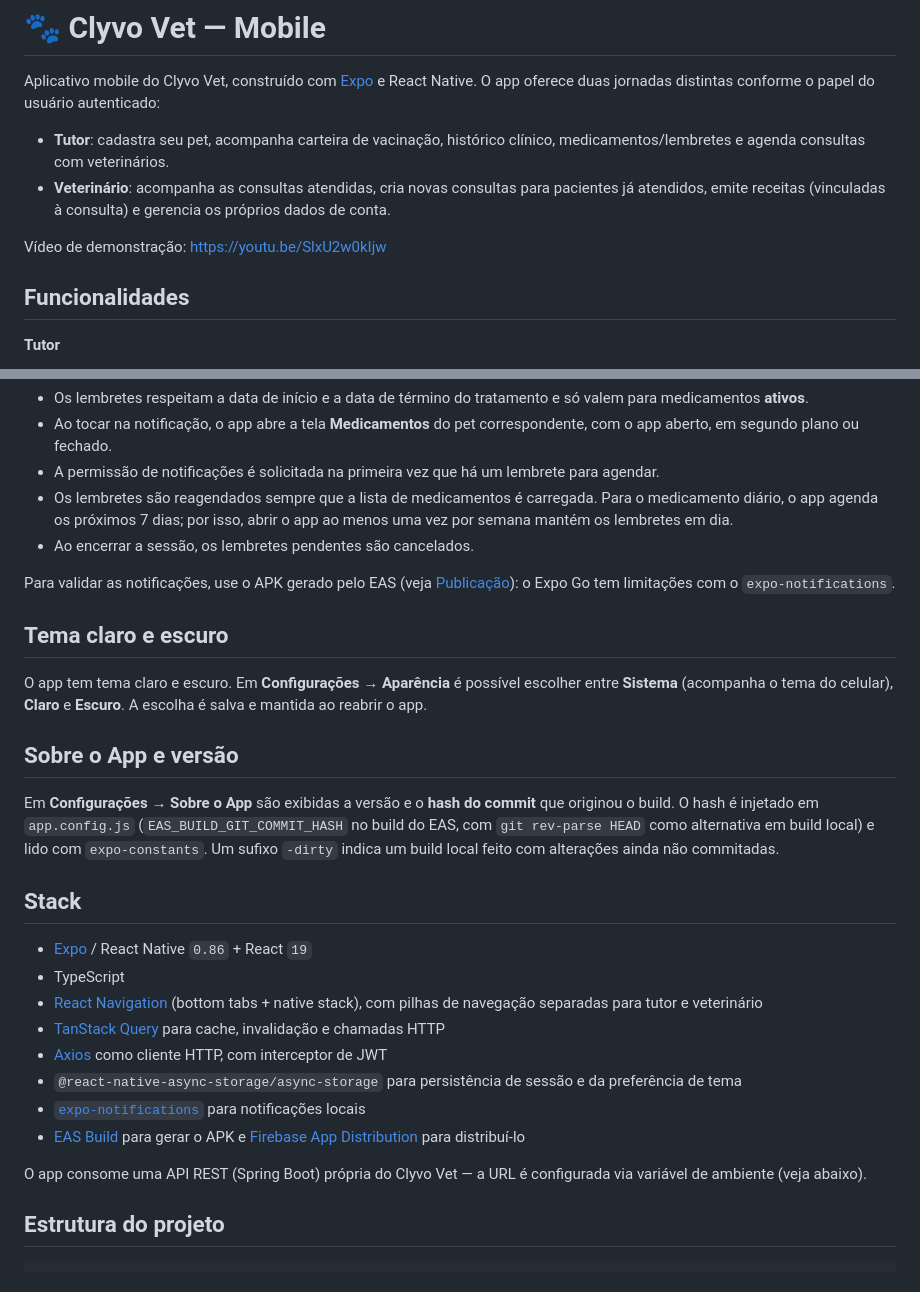
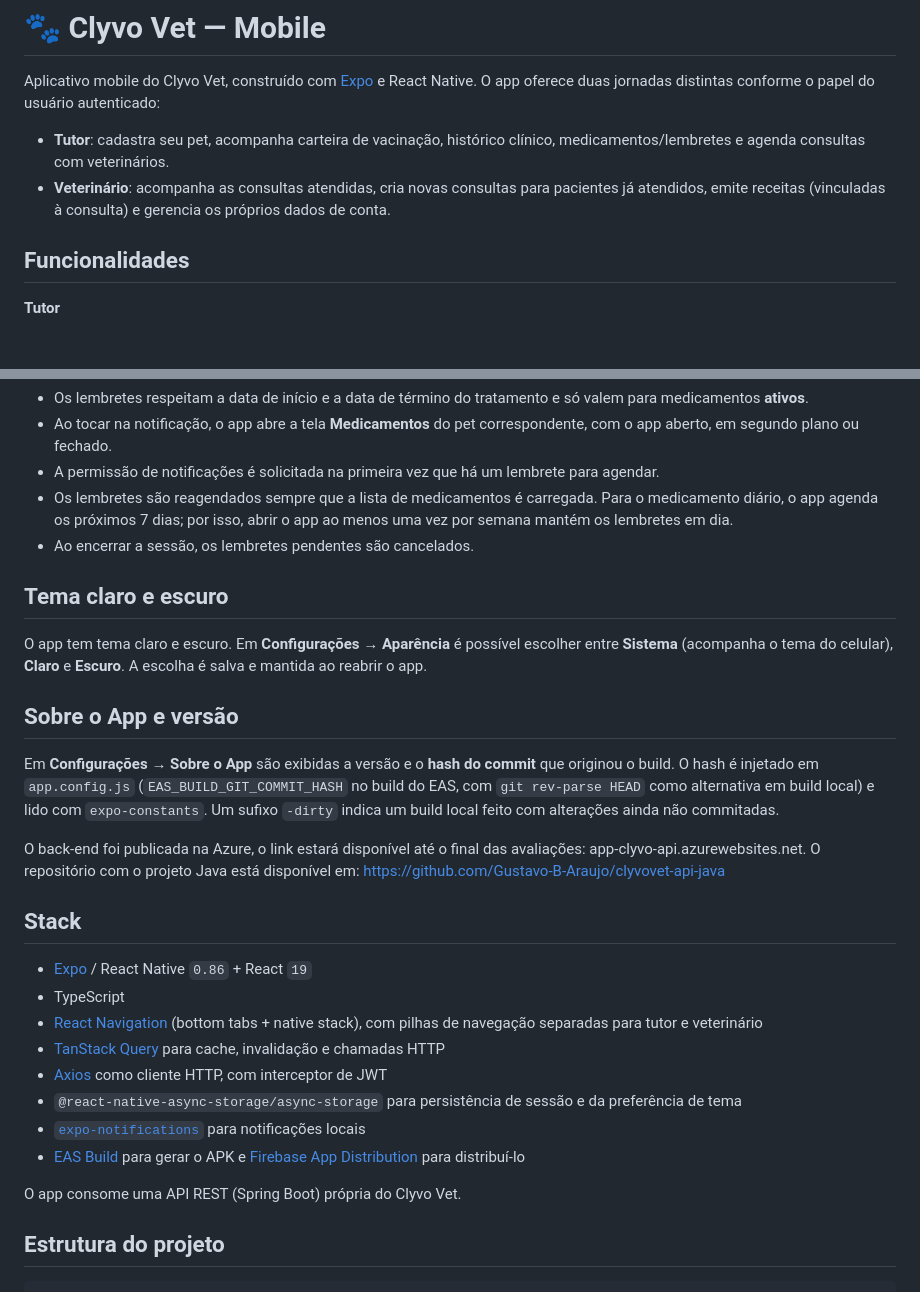
Before and after one commit to Gustavo-B-Araujo/clyvovet-mobile, a Markdown page: README.md, 2 parts joined by grey strips. GitHub-like rendering; blank space fills up the shorter version.

Commit message:
docs: atualiza README para versão final.

```diff
--- a/README.md
+++ b/README.md
@@ -4,8 +4,6 @@ Aplicativo mobile do Clyvo Vet, construído com [Expo](https://expo.dev) e React
 
 - **Tutor**: cadastra seu pet, acompanha carteira de vacinação, histórico clínico, medicamentos/lembretes e agenda consultas com veterinários.
 - **Veterinário**: acompanha as consultas atendidas, cria novas consultas para pacientes já atendidos, emite receitas (vinculadas à consulta) e gerencia os próprios dados de conta.
-
-Vídeo de demonstração: https://youtu.be/SlxU2w0kIjw
 
 ## Funcionalidades
 
@@ -42,8 +40,6 @@ O app usa **notificações locais** (`expo-notifications`) como lembrete de medi
 - Os lembretes são reagendados sempre que a lista de medicamentos é carregada. Para o medicamento diário, o app agenda os próximos 7 dias; por isso, abrir o app ao menos uma vez por semana mantém os lembretes em dia.
 - Ao encerrar a sessão, os lembretes pendentes são cancelados.
 
-Para validar as notificações, use o APK gerado pelo EAS (veja [Publicação](#publicação)): o Expo Go tem limitações com o `expo-notifications`.
-
 ## Tema claro e escuro
 
 O app tem tema claro e escuro. Em **Configurações → Aparência** é possível escolher entre **Sistema** (acompanha o tema do celular), **Claro** e **Escuro**. A escolha é salva e mantida ao reabrir o app.
@@ -51,6 +47,9 @@ O app tem tema claro e escuro. Em **Configurações → Aparência** é possíve
 ## Sobre o App e versão
 
 Em **Configurações → Sobre o App** são exibidas a versão e o **hash do commit** que originou o build. O hash é injetado em `app.config.js` (`EAS_BUILD_GIT_COMMIT_HASH` no build do EAS, com `git rev-parse HEAD` como alternativa em build local) e lido com `expo-constants`. Um sufixo `-dirty` indica um build local feito com alterações ainda não commitadas.
+
+O back-end foi publicada na Azure, o link estará disponível até o final das avaliações: app-clyvo-api.azurewebsites.net.
+O repositório com o projeto Java está disponível em: https://github.com/Gustavo-B-Araujo/clyvovet-api-java
 
 ## Stack
 
@@ -63,7 +62,7 @@ Em **Configurações → Sobre o App** são exibidas a versão e o **hash do com
 - [`expo-notifications`](https://docs.expo.dev/versions/latest/sdk/notifications/) para notificações locais
 - [EAS Build](https://docs.expo.dev/build/introduction/) para gerar o APK e [Firebase App Distribution](https://firebase.google.com/docs/app-distribution) para distribuí-lo
 
-O app consome uma API REST (Spring Boot) própria do Clyvo Vet — a URL é configurada via variável de ambiente (veja abaixo).
+O app consome uma API REST (Spring Boot) própria do Clyvo Vet.
 
 ## Estrutura do projeto
 
```
Also changed, not shown: other parts of README.md (+0 -61 lines).
